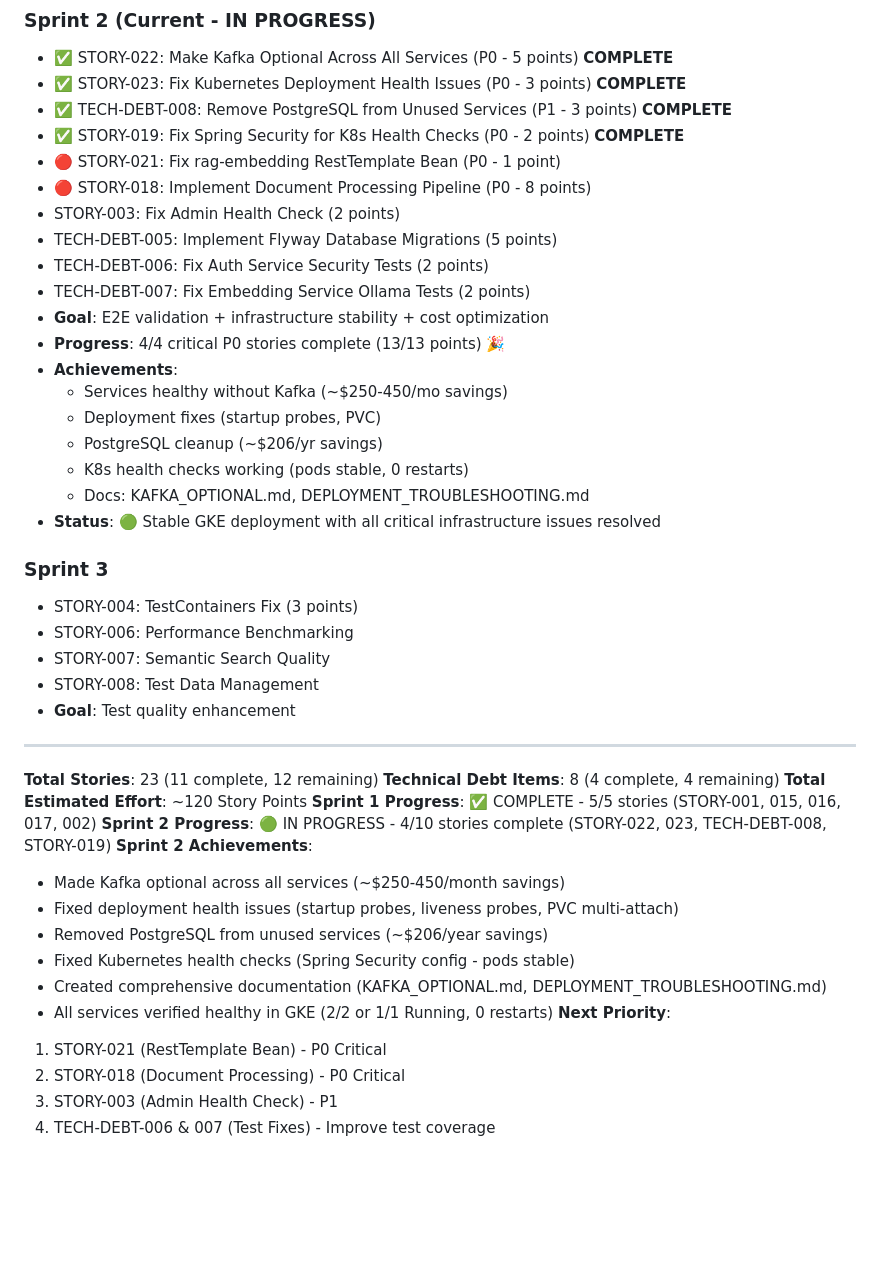
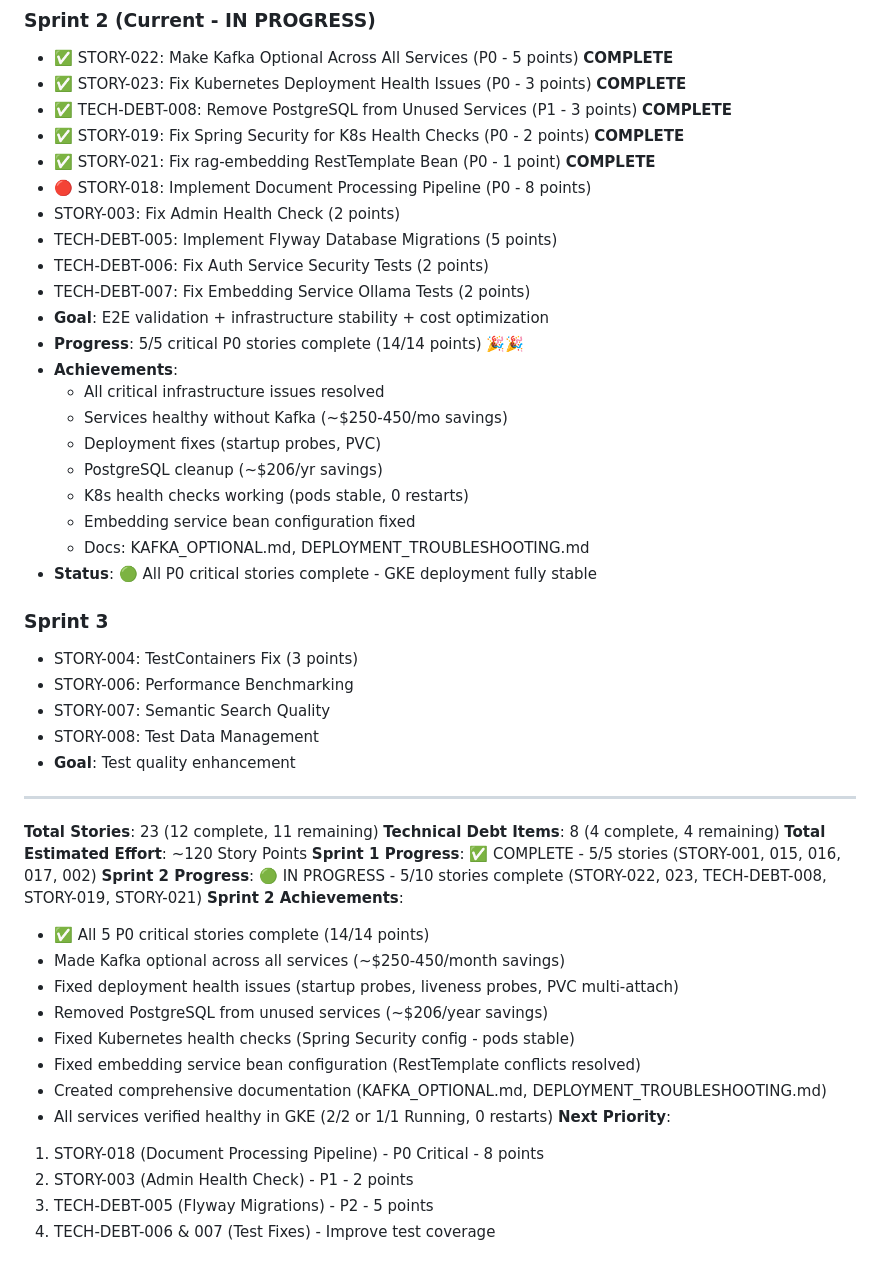
Before and after one commit to texican/RAG, a Markdown page: BACKLOG.md, the part around one of its changes. Drawn GitHub-style; blank space fills up the shorter version.

```diff
--- a/BACKLOG.md
+++ b/BACKLOG.md
@@ -1932,21 +1942,23 @@ Pre-existing issues: 6 tests (not related to PostgreSQL removal)
 - ✅ STORY-023: Fix Kubernetes Deployment Health Issues (P0 - 3 points) **COMPLETE**
 - ✅ TECH-DEBT-008: Remove PostgreSQL from Unused Services (P1 - 3 points) **COMPLETE**
 - ✅ STORY-019: Fix Spring Security for K8s Health Checks (P0 - 2 points) **COMPLETE**
-- 🔴 STORY-021: Fix rag-embedding RestTemplate Bean (P0 - 1 point)
+- ✅ STORY-021: Fix rag-embedding RestTemplate Bean (P0 - 1 point) **COMPLETE**
 - 🔴 STORY-018: Implement Document Processing Pipeline (P0 - 8 points)
 - STORY-003: Fix Admin Health Check (2 points)
 - TECH-DEBT-005: Implement Flyway Database Migrations (5 points)
 - TECH-DEBT-006: Fix Auth Service Security Tests (2 points)
 - TECH-DEBT-007: Fix Embedding Service Ollama Tests (2 points)
 - **Goal**: E2E validation + infrastructure stability + cost optimization
-- **Progress**: 4/4 critical P0 stories complete (13/13 points) 🎉
+- **Progress**: 5/5 critical P0 stories complete (14/14 points) 🎉🎉
 - **Achievements**:
+  - All critical infrastructure issues resolved
   - Services healthy without Kafka (~$250-450/mo savings)
   - Deployment fixes (startup probes, PVC)
   - PostgreSQL cleanup (~$206/yr savings)
   - K8s health checks working (pods stable, 0 restarts)
+  - Embedding service bean configuration fixed
   - Docs: KAFKA_OPTIONAL.md, DEPLOYMENT_TROUBLESHOOTING.md
-- **Status**: 🟢 Stable GKE deployment with all critical infrastructure issues resolved
+- **Status**: 🟢 All P0 critical stories complete - GKE deployment fully stable
 
 ### Sprint 3
 - STORY-004: TestContainers Fix (3 points)
@@ -1957,20 +1969,22 @@ Pre-existing issues: 6 tests (not related to PostgreSQL removal)
 
 ---
 
-**Total Stories**: 23 (11 complete, 12 remaining)
+**Total Stories**: 23 (12 complete, 11 remaining)
 **Technical Debt Items**: 8 (4 complete, 4 remaining)
 **Total Estimated Effort**: ~120 Story Points
 **Sprint 1 Progress**: ✅ COMPLETE - 5/5 stories (STORY-001, 015, 016, 017, 002)
-**Sprint 2 Progress**: 🟢 IN PROGRESS - 4/10 stories complete (STORY-022, 023, TECH-DEBT-008, STORY-019)
+**Sprint 2 Progress**: 🟢 IN PROGRESS - 5/10 stories complete (STORY-022, 023, TECH-DEBT-008, STORY-019, STORY-021)
 **Sprint 2 Achievements**:
+  - ✅ All 5 P0 critical stories complete (14/14 points)
   - Made Kafka optional across all services (~$250-450/month savings)
   - Fixed deployment health issues (startup probes, liveness probes, PVC multi-attach)
   - Removed PostgreSQL from unused services (~$206/year savings)
   - Fixed Kubernetes health checks (Spring Security config - pods stable)
+  - Fixed embedding service bean configuration (RestTemplate conflicts resolved)
   - Created comprehensive documentation (KAFKA_OPTIONAL.md, DEPLOYMENT_TROUBLESHOOTING.md)
   - All services verified healthy in GKE (2/2 or 1/1 Running, 0 restarts)
 **Next Priority**:
-  1. STORY-021 (RestTemplate Bean) - P0 Critical
-  2. STORY-018 (Document Processing) - P0 Critical
-  3. STORY-003 (Admin Health Check) - P1
+  1. STORY-018 (Document Processing Pipeline) - P0 Critical - 8 points
+  2. STORY-003 (Admin Health Check) - P1 - 2 points
+  3. TECH-DEBT-005 (Flyway Migrations) - P2 - 5 points
   4. TECH-DEBT-006 & 007 (Test Fixes) - Improve test coverage
```
Also changed, not shown: other parts of BACKLOG.md (+48 -38 lines).
